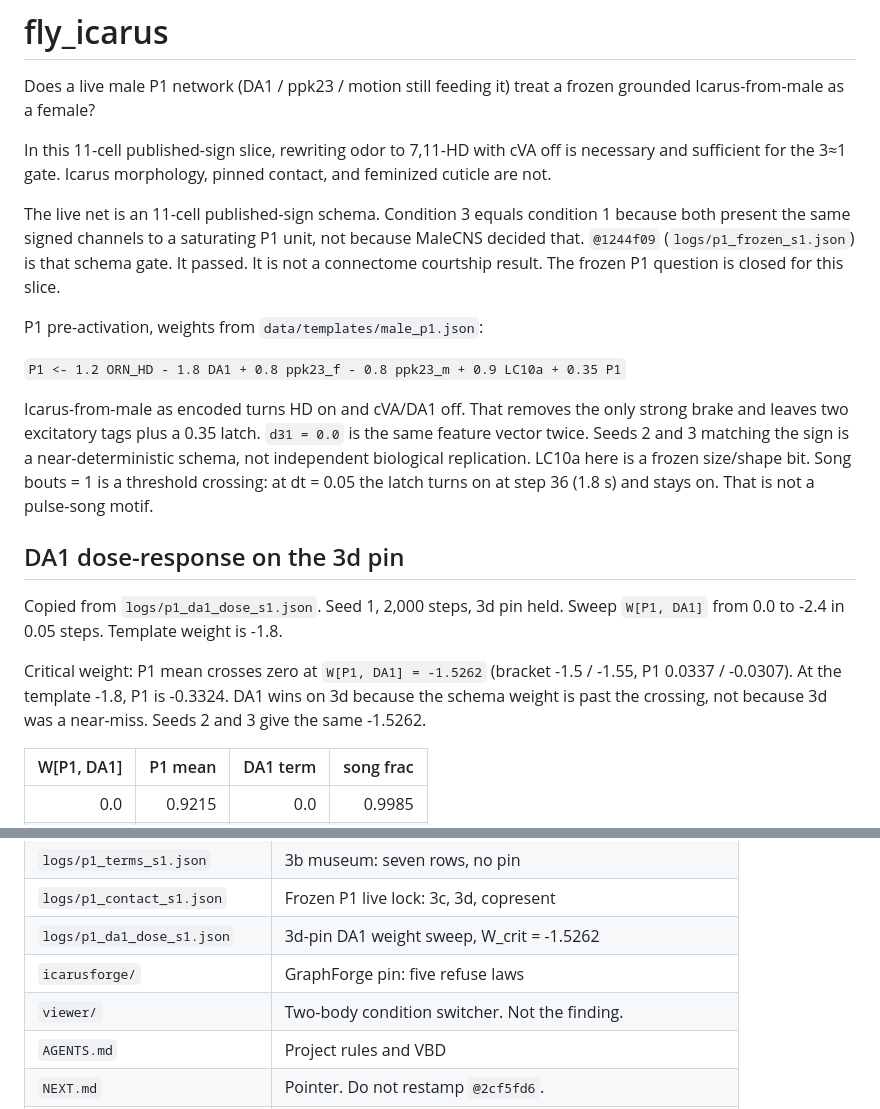
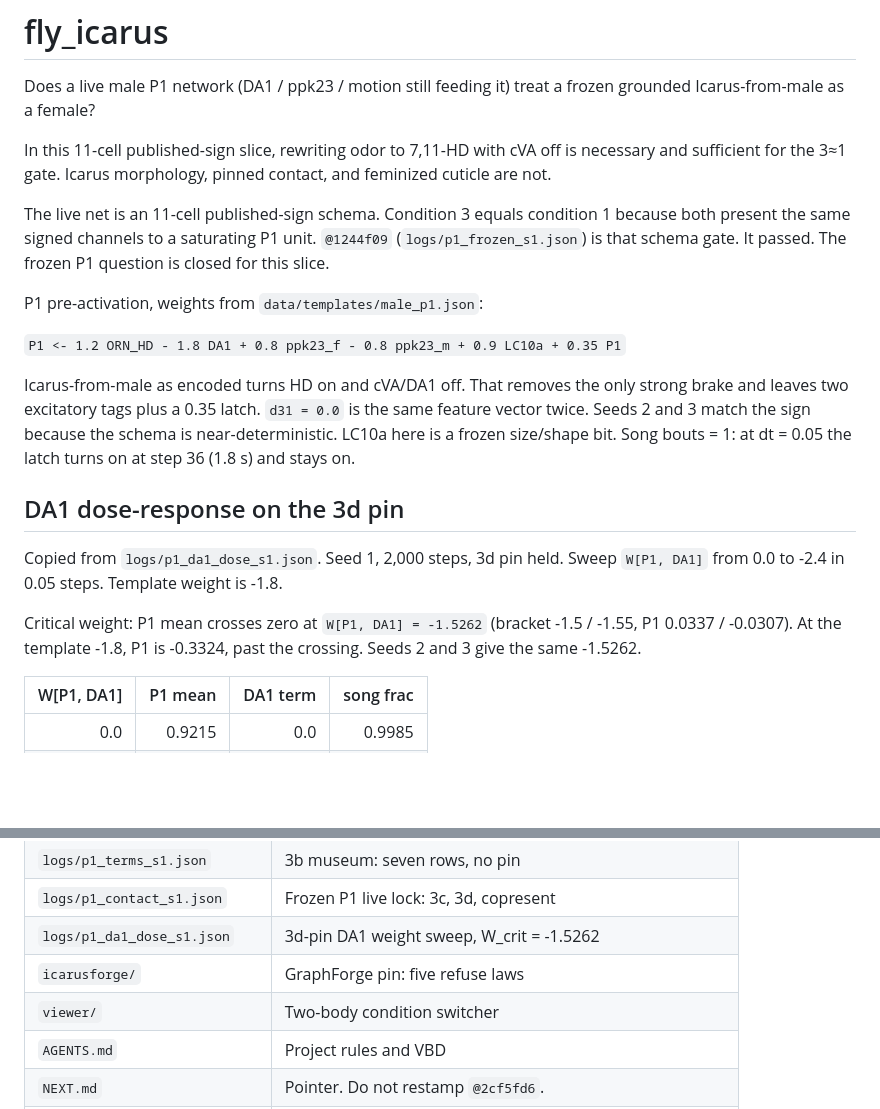
Before and after one commit to martialsystems/fly_icarus, a Markdown page: README.md, 2 parts joined by grey strips. GitHub-like rendering; blank space fills up the shorter version.

Commit message:
Drop identity-by-absence lines from the README.

```diff
--- a/README.md
+++ b/README.md
@@ -4,19 +4,19 @@ Does a live male P1 network (DA1 / ppk23 / motion still feeding it) treat a froz
 
 In this 11-cell published-sign slice, rewriting odor to 7,11-HD with cVA off is necessary and sufficient for the 3≈1 gate. Icarus morphology, pinned contact, and feminized cuticle are not.
 
-The live net is an 11-cell published-sign schema. Condition 3 equals condition 1 because both present the same signed channels to a saturating P1 unit, not because MaleCNS decided that. `@1244f09` (`logs/p1_frozen_s1.json`) is that schema gate. It passed. It is not a connectome courtship result. The frozen P1 question is closed for this slice.
+The live net is an 11-cell published-sign schema. Condition 3 equals condition 1 because both present the same signed channels to a saturating P1 unit. `@1244f09` (`logs/p1_frozen_s1.json`) is that schema gate. It passed. The frozen P1 question is closed for this slice.
 
 P1 pre-activation, weights from `data/templates/male_p1.json`:
 
 `P1 <- 1.2 ORN_HD - 1.8 DA1 + 0.8 ppk23_f - 0.8 ppk23_m + 0.9 LC10a + 0.35 P1`
 
-Icarus-from-male as encoded turns HD on and cVA/DA1 off. That removes the only strong brake and leaves two excitatory tags plus a 0.35 latch. `d31 = 0.0` is the same feature vector twice. Seeds 2 and 3 matching the sign is a near-deterministic schema, not independent biological replication. LC10a here is a frozen size/shape bit. Song bouts = 1 is a threshold crossing: at dt = 0.05 the latch turns on at step 36 (1.8 s) and stays on. That is not a pulse-song motif.
+Icarus-from-male as encoded turns HD on and cVA/DA1 off. That removes the only strong brake and leaves two excitatory tags plus a 0.35 latch. `d31 = 0.0` is the same feature vector twice. Seeds 2 and 3 match the sign because the schema is near-deterministic. LC10a here is a frozen size/shape bit. Song bouts = 1: at dt = 0.05 the latch turns on at step 36 (1.8 s) and stays on.
 
 ## DA1 dose-response on the 3d pin
 
 Copied from `logs/p1_da1_dose_s1.json`. Seed 1, 2,000 steps, 3d pin held. Sweep `W[P1, DA1]` from 0.0 to -2.4 in 0.05 steps. Template weight is -1.8.
 
-Critical weight: P1 mean crosses zero at `W[P1, DA1] = -1.5262` (bracket -1.5 / -1.55, P1 0.0337 / -0.0307). At the template -1.8, P1 is -0.3324. DA1 wins on 3d because the schema weight is past the crossing, not because 3d was a near-miss. Seeds 2 and 3 give the same -1.5262.
+Critical weight: P1 mean crosses zero at `W[P1, DA1] = -1.5262` (bracket -1.5 / -1.55, P1 0.0337 / -0.0307). At the template -1.8, P1 is -0.3324, past the crossing. Seeds 2 and 3 give the same -1.5262.
 
 | W[P1, DA1] | P1 mean | DA1 term | song frac |
 |-----------:|--------:|---------:|----------:|
@@ -126,7 +126,7 @@ Do not overwrite `logs/p1_frozen_s1.json`, `logs/p1_terms_s1.json`, or `logs/p1_
 | `logs/p1_contact_s1.json` | Frozen P1 live lock: 3c, 3d, copresent |
 | `logs/p1_da1_dose_s1.json` | 3d-pin DA1 weight sweep, W_crit = -1.5262 |
 | `icarusforge/` | GraphForge pin: five refuse laws |
-| `viewer/` | Two-body condition switcher. Not the finding. |
+| `viewer/` | Two-body condition switcher |
 | `AGENTS.md` | Project rules and VBD |
 | `NEXT.md` | Pointer. Do not restamp `@2cf5fd6`. |
 | `NEXT_SENTENCE.md` | Next sentence. New W. Do not reopen `p1_contact_s1.json`. |
```
